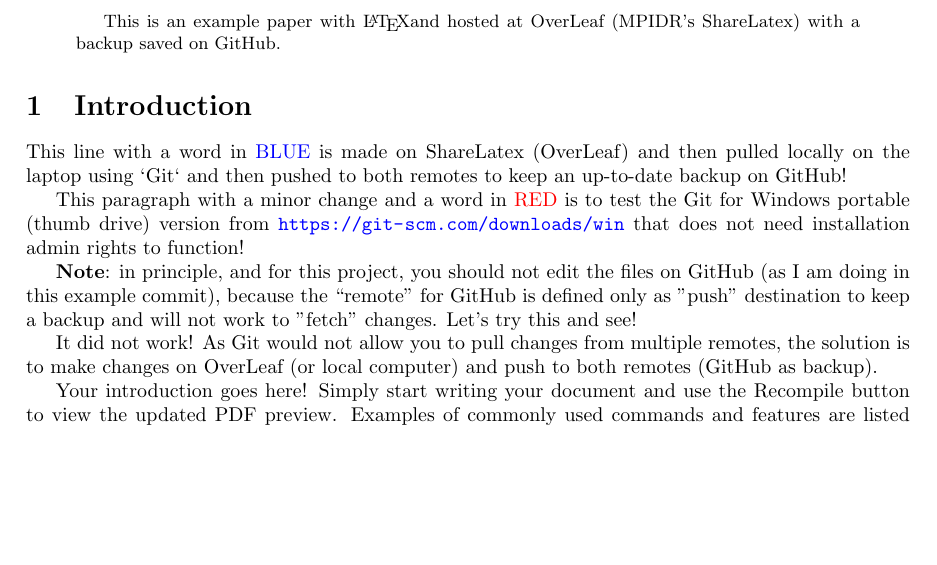
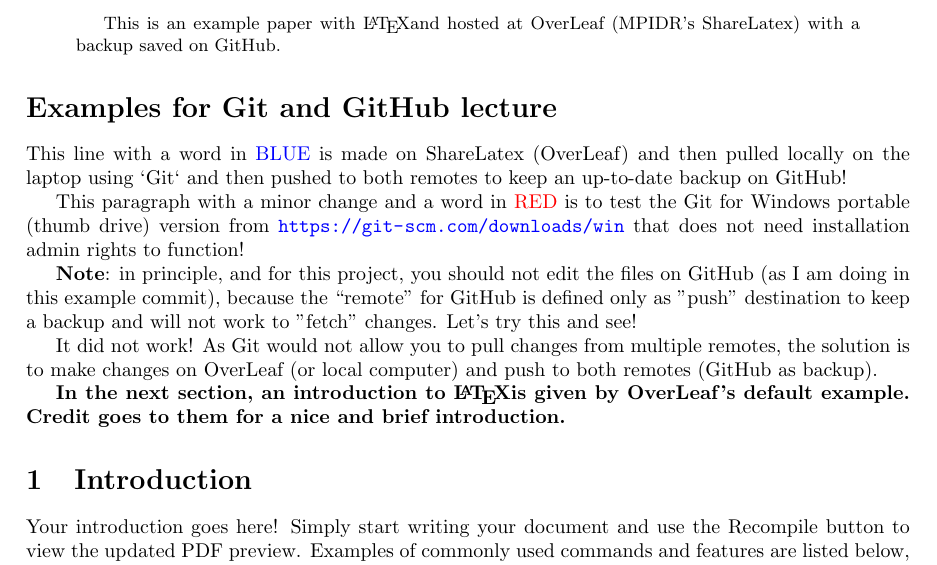
Before and after one commit to yvettey2/Using-Git-and-GitHub-for-Open-Science-Workshop, a LaTeX paper (main.tex): part of page 1 of 3, cut so that both start at the same text, the shorter picture padded with empty space. Compiled offline with pdfLaTeX.

Commit message:
Update on Overleaf.

```diff
--- a/main.tex
+++ b/main.tex
@@ -23,7 +23,7 @@
 This is an example paper with \LaTeX and hosted at OverLeaf (MPIDR's ShareLatex) with a backup saved on GitHub.
 \end{abstract}
 
-\section{Introduction}
+\section*{Examples for Git and GitHub lecture}
 
 This line with a word in \textcolor{blue}{BLUE} is made on ShareLatex (OverLeaf) and then pulled locally on the laptop using `Git` and then pushed to both remotes to keep an up-to-date backup on GitHub!
 
@@ -32,6 +32,10 @@ This paragraph with a minor change and a word in \textcolor{red}{RED} is to test
 \textbf{Note}: in principle, and for this project, you should not edit the files on GitHub (as I am doing in this example commit), because the ``remote'' for GitHub is defined only as "push" destination to keep a backup and will not work to "fetch" changes. Let's try this and see!
 
 It did not work! As Git would not allow you to pull changes from multiple remotes, the solution is to make changes on OverLeaf (or local computer) and push to both remotes (GitHub as backup).
+
+\textbf{In the next section, an introduction to \LaTeX is given by OverLeaf's default example. Credit goes to them for a nice and brief introduction.}
+
+\section{Introduction}
 
 Your introduction goes here! Simply start writing your document and use the Recompile button to view the updated PDF preview. Examples of commonly used commands and features are listed below, to help you get started.
 
```
